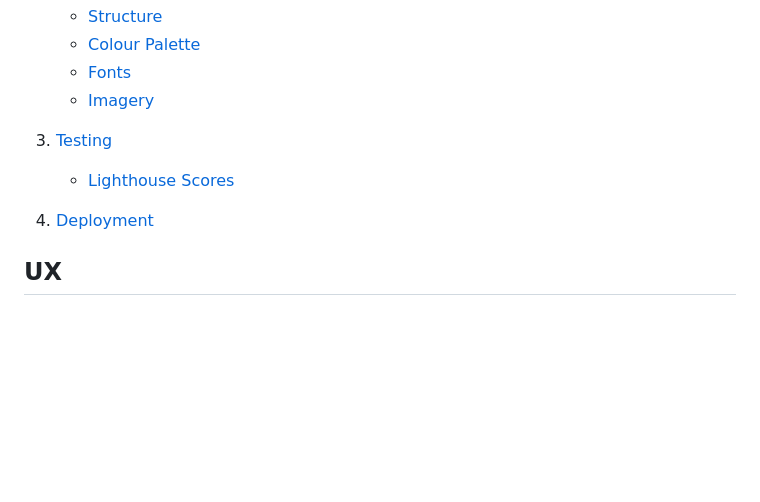
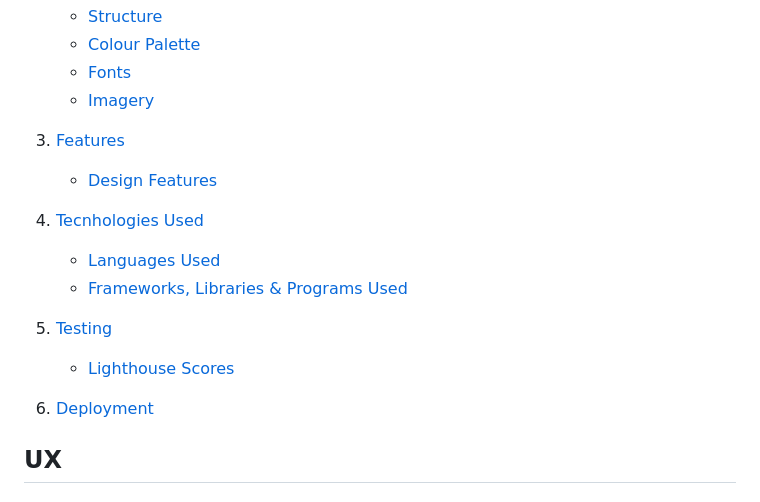
Before and after one commit to DavidMorgan92/rocbloc, a Markdown page: README.md, the part around one of its changes. Drawn GitHub-style; blank space fills up the shorter version.

```diff
--- a/README.md
+++ b/README.md
@@ -19,11 +19,20 @@
    - [Fonts](#fonts)
    - [Imagery](#imagery)
 
-3. [Testing](#testing)
+3. [Features](#features)
+
+   - [Design Features](#design-features)
+
+4. [Tecnhologies Used](#tecnhologies-used)
+
+   - [Languages Used](#languages-used)
+   - [Frameworks, Libraries & Programs Used](#frameworks-used)
+
+5. [Testing](#testing)
 
    - [Lighthouse Scores](#lighthouse-scores)
 
-4. [Deployment](#deployment)
+6. [Deployment](#deployment)
 
 <a name="#ux"></a>
 
```
Also changed, not shown: other parts of README.md (+48 -0 lines).
